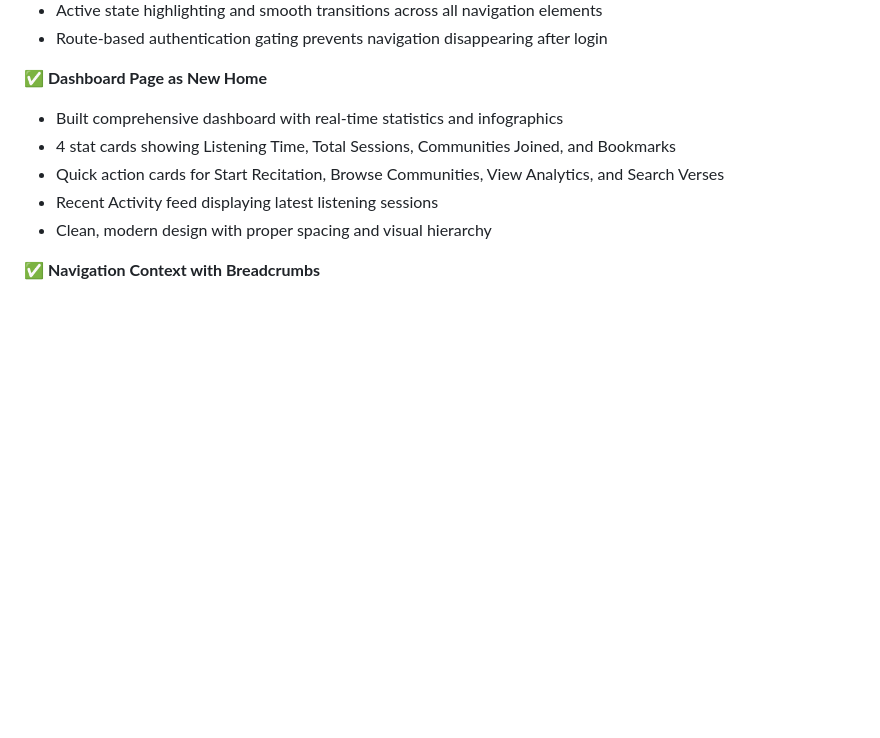
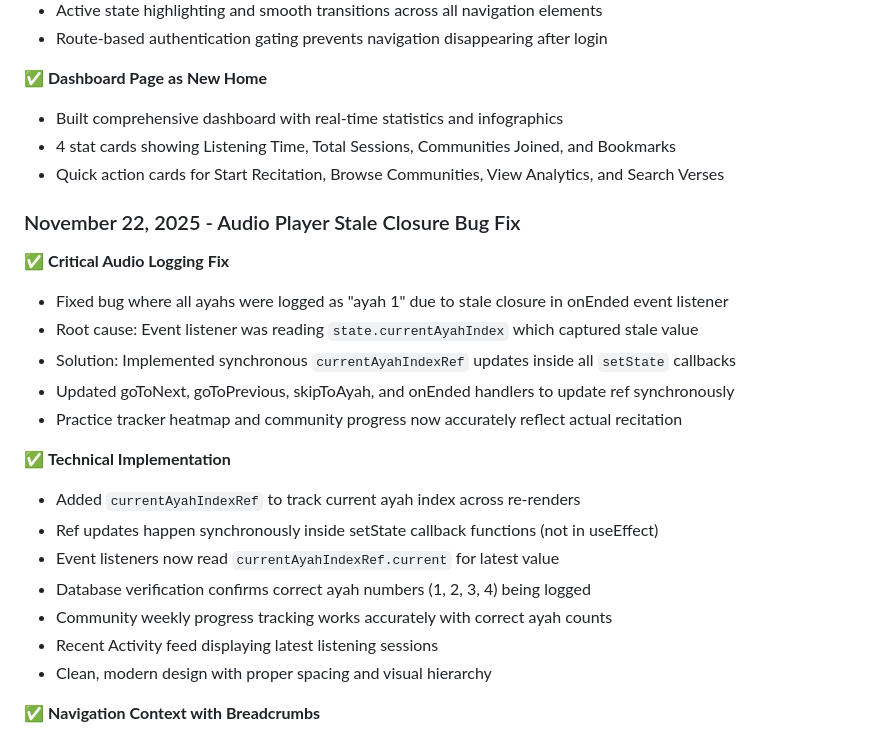
Before and after one commit to mgabr2007/QuranReciter, a Markdown page: replit.md, the part around the change. Drawn GitHub-style; blank space fills up the shorter version.

Commit message:
Fix error in audio player that incorrectly logs all ayahs as number one
Resolve stale closure issue in audio player's event listener by implementing synchronous ref updates for accurate ayah index tracking.

Replit-Commit-Author: Agent
Replit-Commit-Session-Id: aca2c6da-e3fd-41bd-9770-78ba89ba9707
Replit-Commit-Checkpoint-Type: full_checkpoint
Replit-Commit-Event-Id: d0b444f3-e205-463d-868f-abcf404df686
Replit-Commit-Screenshot-Url: https://storage.googleapis.com/screenshot-production-us-central1/47dded1a-88ca-4830-a0ec-aa2e83bd04e8/aca2c6da-e3fd-41bd-9770-78ba89ba9707/CKYrZ6q

```diff
--- a/replit.md
+++ b/replit.md
@@ -223,6 +223,21 @@ The application follows a modern full-stack architecture with:
 - Built comprehensive dashboard with real-time statistics and infographics
 - 4 stat cards showing Listening Time, Total Sessions, Communities Joined, and Bookmarks
 - Quick action cards for Start Recitation, Browse Communities, View Analytics, and Search Verses
+
+### November 22, 2025 - Audio Player Stale Closure Bug Fix
+✅ **Critical Audio Logging Fix**
+- Fixed bug where all ayahs were logged as "ayah 1" due to stale closure in onEnded event listener
+- Root cause: Event listener was reading `state.currentAyahIndex` which captured stale value
+- Solution: Implemented synchronous `currentAyahIndexRef` updates inside all `setState` callbacks
+- Updated goToNext, goToPrevious, skipToAyah, and onEnded handlers to update ref synchronously
+- Practice tracker heatmap and community progress now accurately reflect actual recitation
+
+✅ **Technical Implementation**
+- Added `currentAyahIndexRef` to track current ayah index across re-renders
+- Ref updates happen synchronously inside setState callback functions (not in useEffect)
+- Event listeners now read `currentAyahIndexRef.current` for latest value
+- Database verification confirms correct ayah numbers (1, 2, 3, 4) being logged
+- Community weekly progress tracking works accurately with correct ayah counts
 - Recent Activity feed displaying latest listening sessions
 - Clean, modern design with proper spacing and visual hierarchy
 
```
